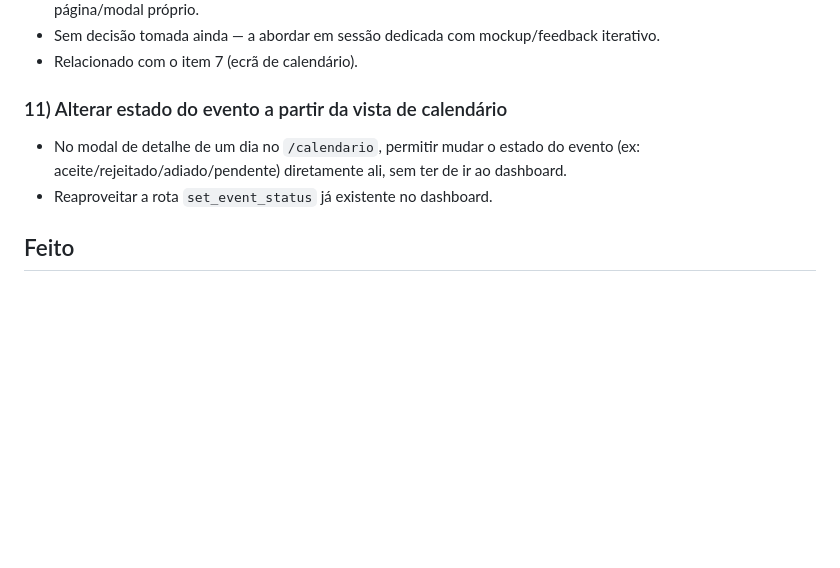
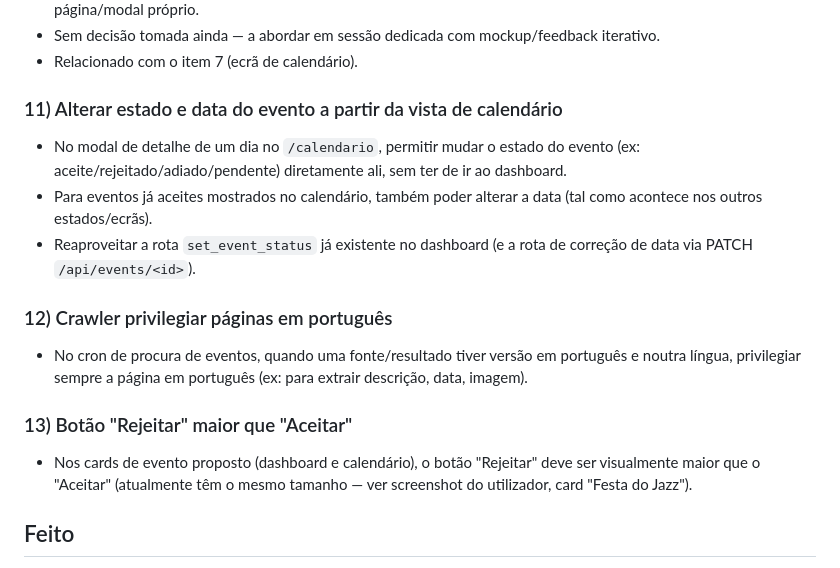
Before and after one commit to paulodiasfaria/eventos-app, a Markdown page: BACKLOG.md, the part around the change. Rendered like a GitHub page; blank space fills up the shorter version.

Commit message:
Backlog: item 11 estendido (data em aceites no calendario), item 12 (crawler PT), item 13 (botao Rejeitar maior)

```diff
--- a/BACKLOG.md
+++ b/BACKLOG.md
@@ -10,9 +10,16 @@ Lista de melhorias a abordar em sessões futuras. Cada item deve ser movido para
 - Sem decisão tomada ainda — a abordar em sessão dedicada com mockup/feedback iterativo.
 - Relacionado com o item 7 (ecrã de calendário).
 
-### 11) Alterar estado do evento a partir da vista de calendário
+### 11) Alterar estado e data do evento a partir da vista de calendário
 - No modal de detalhe de um dia no `/calendario`, permitir mudar o estado do evento (ex: aceite/rejeitado/adiado/pendente) diretamente ali, sem ter de ir ao dashboard.
-- Reaproveitar a rota `set_event_status` já existente no dashboard.
+- Para eventos já aceites mostrados no calendário, também poder alterar a data (tal como acontece nos outros estados/ecrãs).
+- Reaproveitar a rota `set_event_status` já existente no dashboard (e a rota de correção de data via PATCH `/api/events/<id>`).
+
+### 12) Crawler privilegiar páginas em português
+- No cron de procura de eventos, quando uma fonte/resultado tiver versão em português e noutra língua, privilegiar sempre a página em português (ex: para extrair descrição, data, imagem).
+
+### 13) Botão "Rejeitar" maior que "Aceitar"
+- Nos cards de evento proposto (dashboard e calendário), o botão "Rejeitar" deve ser visualmente maior que o "Aceitar" (atualmente têm o mesmo tamanho — ver screenshot do utilizador, card "Festa do Jazz").
 
 ## Feito
 - 2026-11-06 — Item 8 (caixa de calendário em todos os campos de data): faltava `onclick="showPicker()"` em 3 inputs (Aceitar no dashboard, data/data fim do formulário manual) — adicionado; o modal do calendário já tinha.
```
